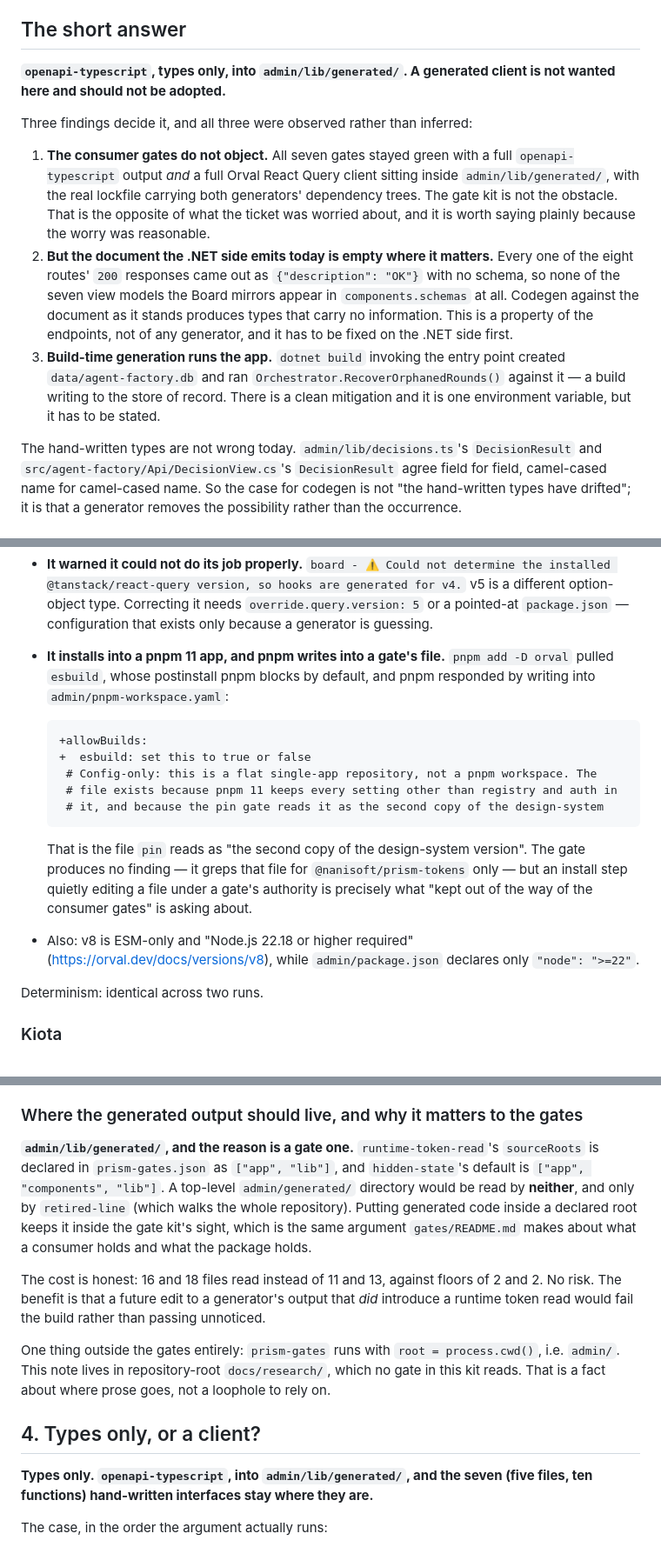
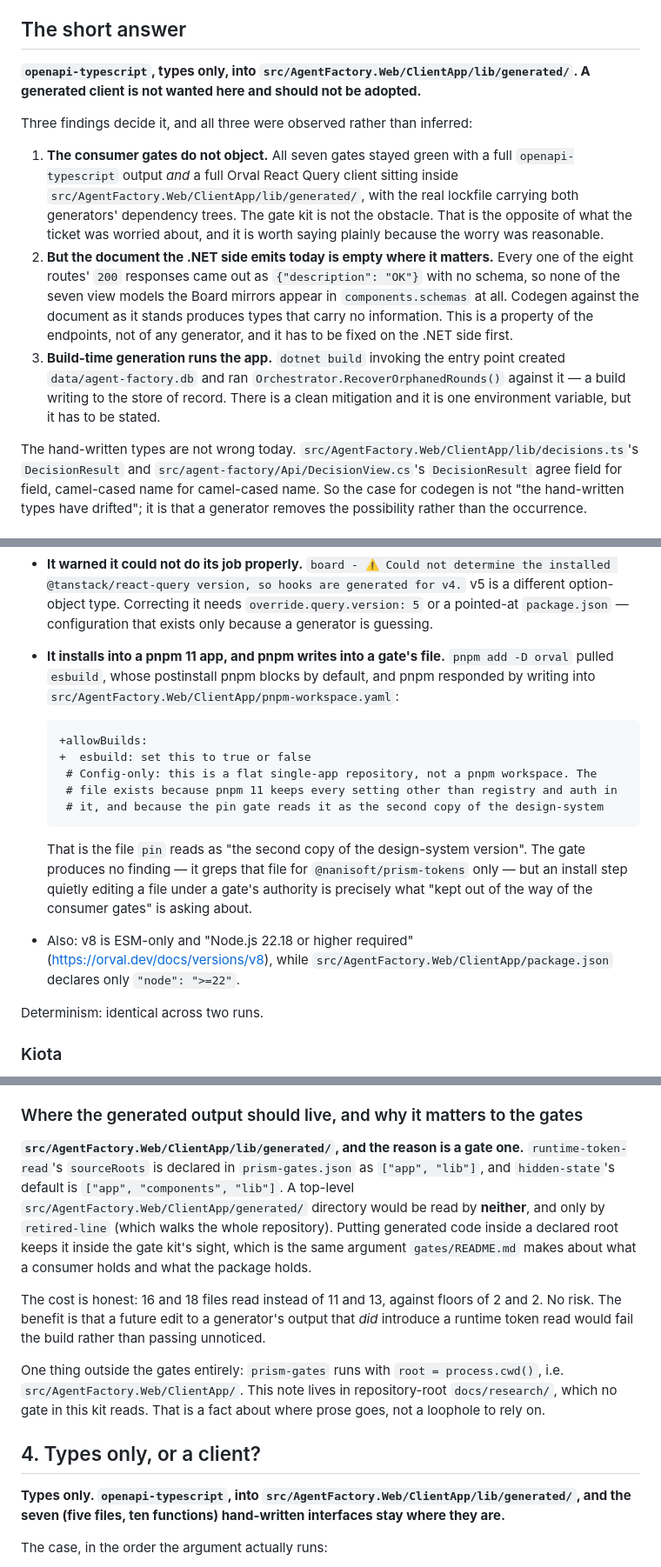
Before and after one commit to NaniSoft/agent-factory, a Markdown page: docs/research/codegen.md, 3 parts joined by grey strips. Shown at 87% size. GitHub-like rendering.

````diff
--- a/docs/research/codegen.md
+++ b/docs/research/codegen.md
@@ -10,14 +10,14 @@ than guessing.
 
 ## The short answer
 
-**`openapi-typescript`, types only, into `admin/lib/generated/`. A generated client
+**`openapi-typescript`, types only, into `src/AgentFactory.Web/ClientApp/lib/generated/`. A generated client
 is not wanted here and should not be adopted.**
 
 Three findings decide it, and all three were observed rather than inferred:
 
 1. **The consumer gates do not object.** All seven gates stayed green with a full
    `openapi-typescript` output *and* a full Orval React Query client sitting inside
-   `admin/lib/generated/`, with the real lockfile carrying both generators'
+   `src/AgentFactory.Web/ClientApp/lib/generated/`, with the real lockfile carrying both generators'
    dependency trees. The gate kit is not the obstacle. That is the opposite of what
    the ticket was worried about, and it is worth saying plainly because the worry was
    reasonable.
@@ -32,7 +32,7 @@ Three findings decide it, and all three were observed rather than inferred:
    against it — a build writing to the store of record. There is a clean
    mitigation and it is one environment variable, but it has to be stated.
 
-The hand-written types are not wrong today. `admin/lib/decisions.ts`'s
+The hand-written types are not wrong today. `src/AgentFactory.Web/ClientApp/lib/decisions.ts`'s
 `DecisionResult` and `src/agent-factory/Api/DecisionView.cs`'s `DecisionResult` agree
 field for field, camel-cased name for camel-cased name. So the case for codegen is
 not "the hand-written types have drifted"; it is that a generator removes the
@@ -260,7 +260,7 @@ Against it, three concrete frictions, all observed:
   guessing.
 - **It installs into a pnpm 11 app, and pnpm writes into a gate's file.** `pnpm add -D
   orval` pulled `esbuild`, whose postinstall pnpm blocks by default, and pnpm
-  responded by writing into `admin/pnpm-workspace.yaml`:
+  responded by writing into `src/AgentFactory.Web/ClientApp/pnpm-workspace.yaml`:
 
   ```diff
   +allowBuilds:
@@ -276,7 +276,7 @@ Against it, three concrete frictions, all observed:
   what "kept out of the way of the consumer gates" is asking about.
 
 - Also: v8 is ESM-only and "Node.js 22.18 or higher required"
-  (<https://orval.dev/docs/versions/v8>), while `admin/package.json` declares only
+  (<https://orval.dev/docs/versions/v8>), while `src/AgentFactory.Web/ClientApp/package.json` declares only
   `"node": ">=22"`.
 
 Determinism: identical across two runs.
@@ -379,10 +379,10 @@ graph three times the size, and found nothing.
 
 ### Where the generated output should live, and why it matters to the gates
 
-**`admin/lib/generated/`, and the reason is a gate one.** `runtime-token-read`'s
+**`src/AgentFactory.Web/ClientApp/lib/generated/`, and the reason is a gate one.** `runtime-token-read`'s
 `sourceRoots` is declared in `prism-gates.json` as `["app", "lib"]`, and
 `hidden-state`'s default is `["app", "components", "lib"]`. A top-level
-`admin/generated/` directory would be read by **neither**, and only by
+`src/AgentFactory.Web/ClientApp/generated/` directory would be read by **neither**, and only by
 `retired-line` (which walks the whole repository). Putting generated code inside a
 declared root keeps it inside the gate kit's sight, which is the same argument
 `gates/README.md` makes about what a consumer holds and what the package holds.
@@ -392,12 +392,12 @@ The cost is honest: 16 and 18 files read instead of 11 and 13, against floors of
 introduce a runtime token read would fail the build rather than passing unnoticed.
 
 One thing outside the gates entirely: `prism-gates` runs with `root = process.cwd()`,
-i.e. `admin/`. This note lives in repository-root `docs/research/`, which no gate in
+i.e. `src/AgentFactory.Web/ClientApp/`. This note lives in repository-root `docs/research/`, which no gate in
 this kit reads. That is a fact about where prose goes, not a loophole to rely on.
 
 ## 4. Types only, or a client?
 
-**Types only. `openapi-typescript`, into `admin/lib/generated/`, and the seven (five
+**Types only. `openapi-typescript`, into `src/AgentFactory.Web/ClientApp/lib/generated/`, and the seven (five
 files, ten functions) hand-written interfaces stay where they are.**
 
 The case, in the order the argument actually runs:
````
Also changed, not shown: other parts of docs/research/codegen.md (+13 -13 lines), docs/research/aspire.md (+5 -5 lines).
